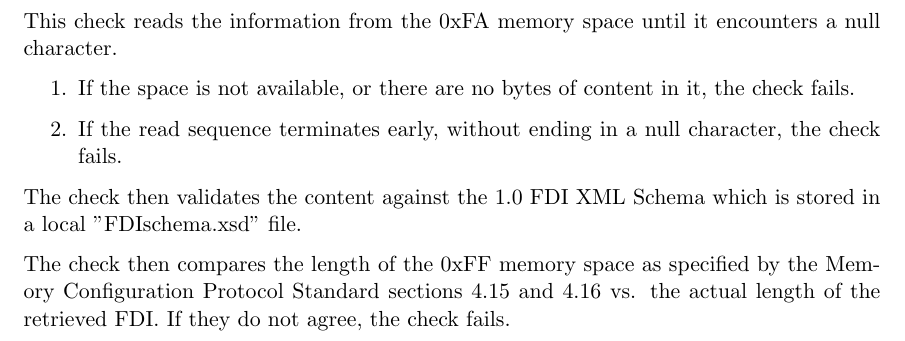
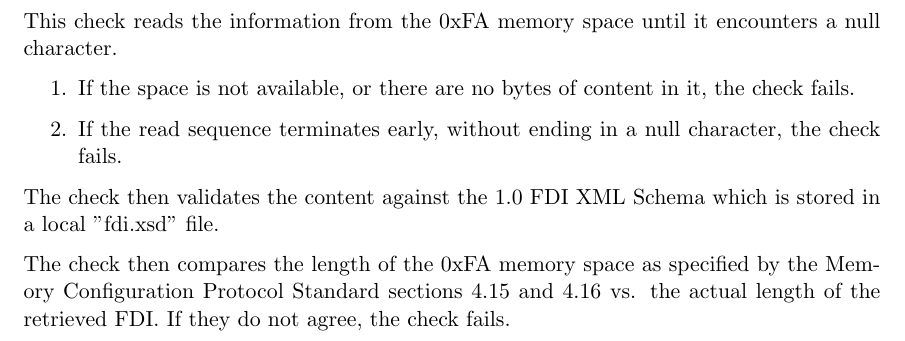
Before and after one commit to bobjacobsen/OlcbChecker, a LaTeX document (plans/FDIPlan.tex): part of page 2 of 2, cut so that both start at the same text. Compiled offline with pdfLaTeX.

Commit message:
first version

```diff
--- a/plans/FDIPlan.tex
+++ b/plans/FDIPlan.tex
@@ -38,9 +38,9 @@ until it encounters a null character.
 \end{enumerate}
 
 The check then validates the content against the 1.0 FDI XML Schema
-which is stored in a local ”FDIschema.xsd” file.
+which is stored in a local ”fdi.xsd” file.
 
-The check then compares the length of the 0xFF memory space
+The check then compares the length of the 0xFA memory space
 as specified by the Memory Configuration Protocol Standard sections 4.15 and 4.16
 vs. the actual length of the retrieved FDI.
 If they do not agree, the check fails.
```
Also changed, not shown: plans/FDIPlan.pdf.
